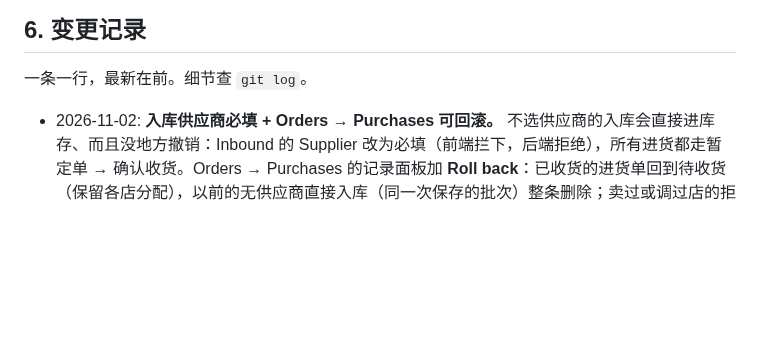
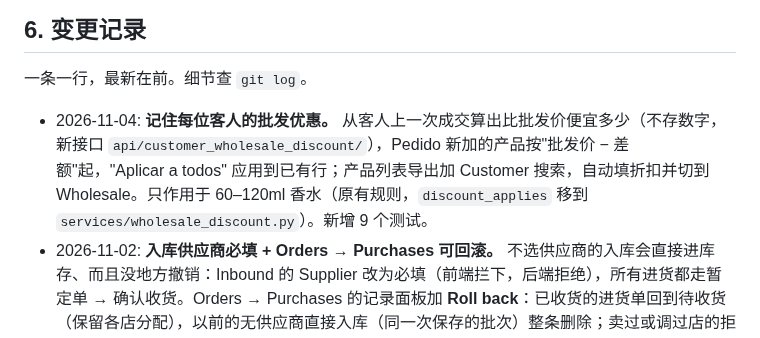
Before and after one commit to mrui0516/InventoryApp, a Markdown page: docs/STATUS.md, the part around the change. Rendered like a GitHub page; blank space fills up the shorter version.

```diff
--- a/docs/STATUS.md
+++ b/docs/STATUS.md
@@ -73,6 +73,7 @@
 
 一条一行，最新在前。细节查 `git log`。
 
+- 2026-11-04: **记住每位客人的批发优惠。** 从客人上一次成交算出比批发价便宜多少（不存数字，新接口 `api/customer_wholesale_discount/`），Pedido 新加的产品按"批发价 − 差额"起，"Aplicar a todos" 应用到已有行；产品列表导出加 Customer 搜索，自动填折扣并切到 Wholesale。只作用于 60–120ml 香水（原有规则，`discount_applies` 移到 `services/wholesale_discount.py`）。新增 9 个测试。
 - 2026-11-02: **入库供应商必填 + Orders → Purchases 可回滚。** 不选供应商的入库会直接进库存、而且没地方撤销：Inbound 的 Supplier 改为必填（前端拦下，后端拒绝），所有进货都走暂定单 → 确认收货。Orders → Purchases 的记录面板加 **Roll back**：已收货的进货单回到待收货（保留各店分配），以前的无供应商直接入库（同一次保存的批次）整条删除；卖过或调过店的拒绝并写明原因。新增 4 个测试，改写 3 个依赖无供应商入库的旧测试。
 - 2026-11-02: **Today 加零售 / 批发。** Sales、Items Sold 后面两格 Retail、Revenda：金额、单数、件数（按客户类型），点开是当天 Orders 筛到该渠道。新增 1 个测试。
 - 2026-11-02: **进货记录按到货 / 付款切换 + 30 天范围 + 修 Sell 弹窗数量。** (1) Orders → Purchases 加 "Date: Received | Paid"：默认按到货日（之前付款、今天到货的单子在今天），Paid 按付款日并列出在途单（On the way）；每行写另一个日期。(2) 范围快捷加 "30 days"。(3) Sell 弹窗：两家店都只剩样品时以前可以选很多数量——数量上限改为跟着价格类型（Sample 1；正价 = 正价可卖件数 − 购物车已有）。(4) 手机上进货记录的分店那行改为换行，不再截断。新增 4 个测试。
```
Also changed, not shown: docs/ARCHITECTURE.md (+1 -0 lines), docs/PRD.md (+2 -0 lines).
